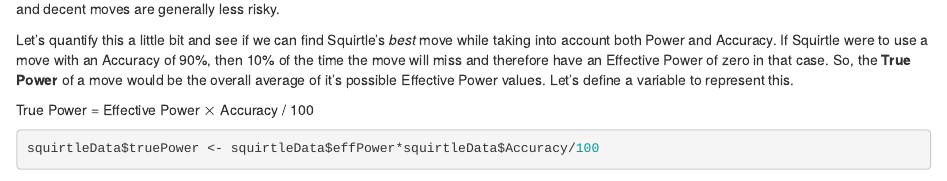
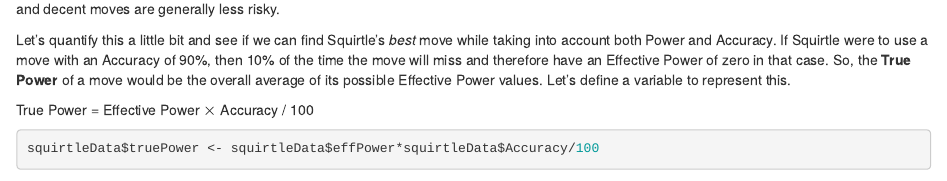
Before and after one commit to mclightf/ST558-Project-1, an R Markdown document (Pokemon-API.Rmd): the page in a window 1100 px wide, from 6360 px down. Rendered offline with R 4.5, knitr and Pandoc, with nearby package versions; some code elsewhere in the file could not run offline.

Commit message:
Final Final changes

```diff
--- a/Pokemon-API.Rmd
+++ b/Pokemon-API.Rmd
@@ -301,7 +301,7 @@ plot5
 
 These distributions of the Power within the different Risk categories make a fair bit of sense. The risky moves are generally strong, while the weak and decent moves are generally less risky.
 
-Let's quantify this a little bit and see if we can find Squirtle's *best* move while taking into account both Power and Accuracy. If Squirtle were to use a move with an Accuracy of 90%, then 10% of the time the move will miss and therefore have an Effective Power of zero in that case. So, the **True Power** of a move would be the overall average of it's possible Effective Power values. Let's define a variable to represent this.
+Let's quantify this a little bit and see if we can find Squirtle's *best* move while taking into account both Power and Accuracy. If Squirtle were to use a move with an Accuracy of 90%, then 10% of the time the move will miss and therefore have an Effective Power of zero in that case. So, the **True Power** of a move would be the overall average of its possible Effective Power values. Let's define a variable to represent this.
 
 True Power = Effective Power $\times$ Accuracy / 100
 
```
Also changed, not shown: README.html, README.md, README_files/figure-gfm/unnamed-chunk-11-1.png, README_files/figure-gfm/unnamed-chunk-14-1.png.
